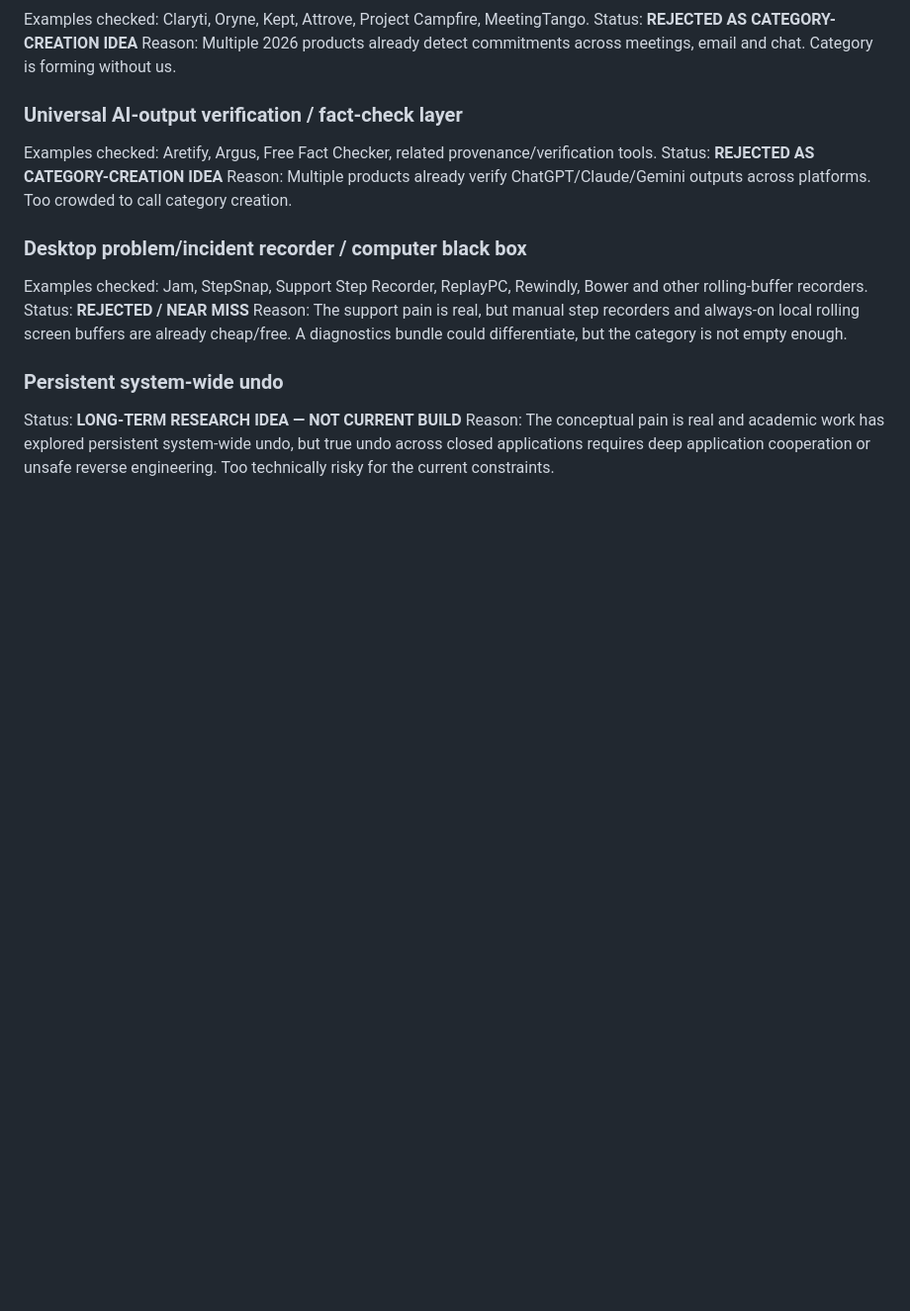
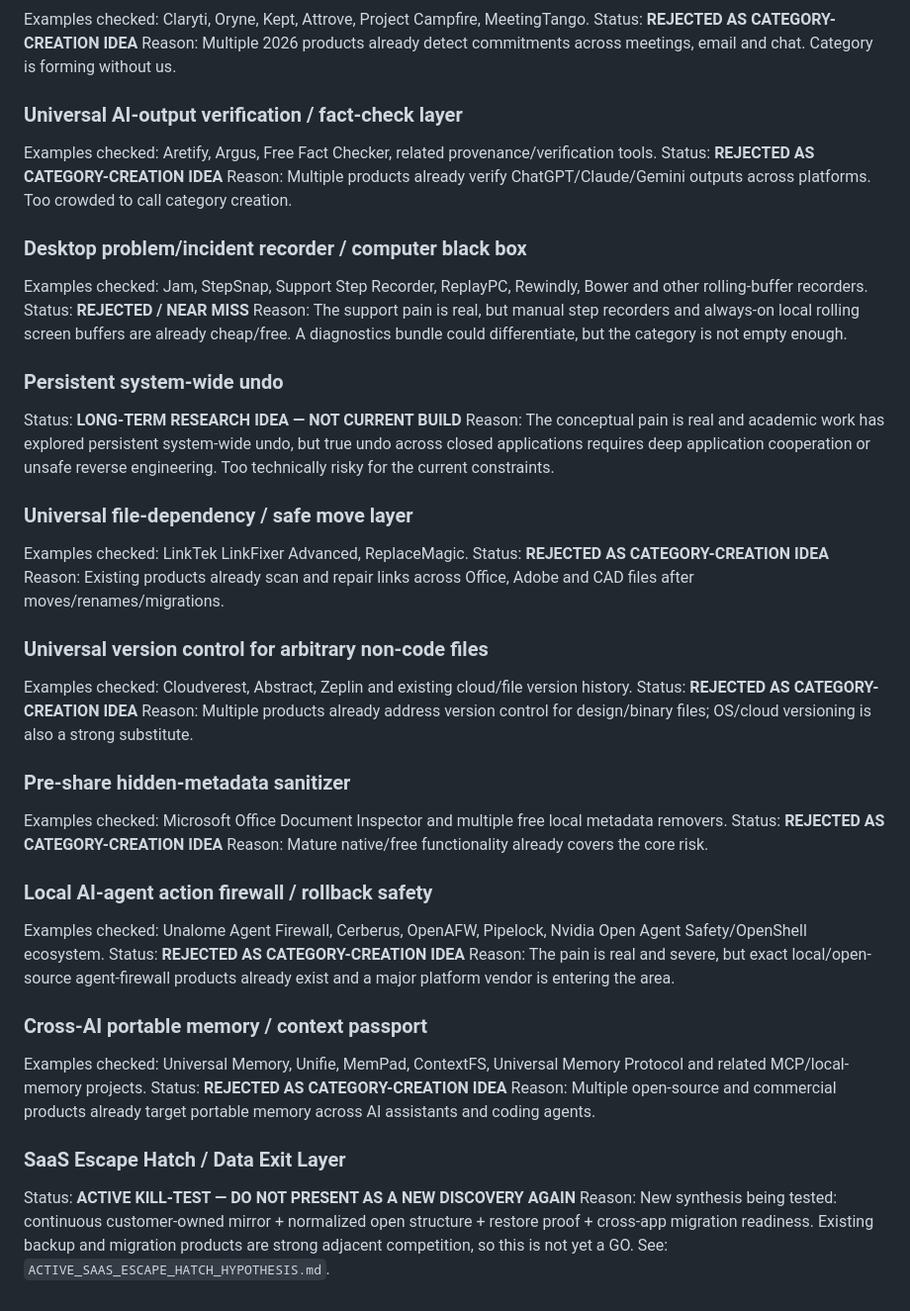
Before and after one commit to aniketw3699/jesus-talk, a Markdown page: business-research/REJECTED_CATEGORIES.md, the part around the change. Shown at 99% size. Rendered like a GitHub page; blank space fills up the shorter version.

Commit message:
Log latest category-creation screens

```diff
--- a/business-research/REJECTED_CATEGORIES.md
+++ b/business-research/REJECTED_CATEGORIES.md
@@ -462,3 +462,34 @@ Reason: The support pain is real, but manual step recorders and always-on local
 ### Persistent system-wide undo
 Status: **LONG-TERM RESEARCH IDEA — NOT CURRENT BUILD**
 Reason: The conceptual pain is real and academic work has explored persistent system-wide undo, but true undo across closed applications requires deep application cooperation or unsafe reverse engineering. Too technically risky for the current constraints.
+
+
+### Universal file-dependency / safe move layer
+Examples checked: LinkTek LinkFixer Advanced, ReplaceMagic.
+Status: **REJECTED AS CATEGORY-CREATION IDEA**
+Reason: Existing products already scan and repair links across Office, Adobe and CAD files after moves/renames/migrations.
+
+### Universal version control for arbitrary non-code files
+Examples checked: Cloudverest, Abstract, Zeplin and existing cloud/file version history.
+Status: **REJECTED AS CATEGORY-CREATION IDEA**
+Reason: Multiple products already address version control for design/binary files; OS/cloud versioning is also a strong substitute.
+
+### Pre-share hidden-metadata sanitizer
+Examples checked: Microsoft Office Document Inspector and multiple free local metadata removers.
+Status: **REJECTED AS CATEGORY-CREATION IDEA**
+Reason: Mature native/free functionality already covers the core risk.
+
+### Local AI-agent action firewall / rollback safety
+Examples checked: Unalome Agent Firewall, Cerberus, OpenAFW, Pipelock, Nvidia Open Agent Safety/OpenShell ecosystem.
+Status: **REJECTED AS CATEGORY-CREATION IDEA**
+Reason: The pain is real and severe, but exact local/open-source agent-firewall products already exist and a major platform vendor is entering the area.
+
+### Cross-AI portable memory / context passport
+Examples checked: Universal Memory, Unifie, MemPad, ContextFS, Universal Memory Protocol and related MCP/local-memory projects.
+Status: **REJECTED AS CATEGORY-CREATION IDEA**
+Reason: Multiple open-source and commercial products already target portable memory across AI assistants and coding agents.
+
+### SaaS Escape Hatch / Data Exit Layer
+Status: **ACTIVE KILL-TEST — DO NOT PRESENT AS A NEW DISCOVERY AGAIN**
+Reason: New synthesis being tested: continuous customer-owned mirror + normalized open structure + restore proof + cross-app migration readiness. Existing backup and migration products are strong adjacent competition, so this is not yet a GO.
+See: `ACTIVE_SAAS_ESCAPE_HATCH_HYPOTHESIS.md`.
```
